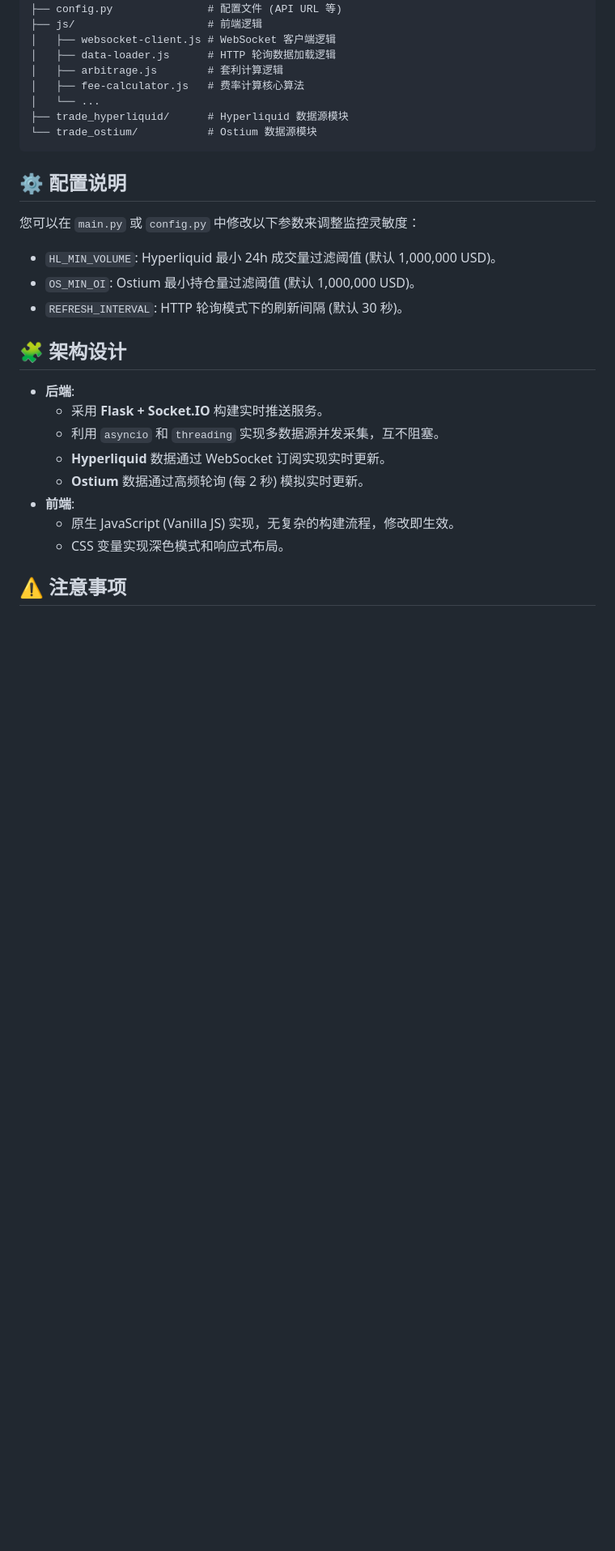
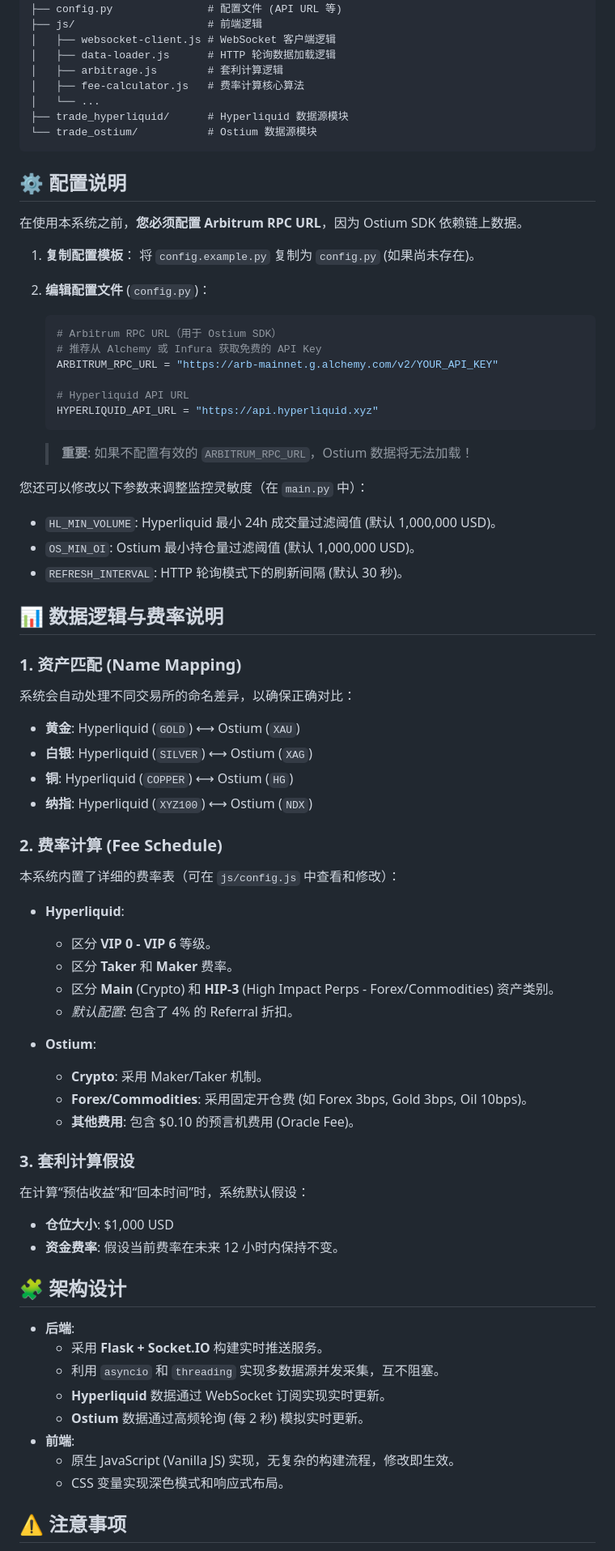
Before and after one commit to DING-88-DING/trade.xyz-ostium, a Markdown page: README.md, the part around the change. Shown at 81% size. GitHub-like rendering; blank space fills up the shorter version.

Commit message:
feat: 加readme

````diff
--- a/README.md
+++ b/README.md
@@ -100,11 +100,62 @@ trade.xyz-ostium/
 
 ## ⚙️ 配置说明
 
-您可以在 `main.py` 或 `config.py` 中修改以下参数来调整监控灵敏度：
+在使用本系统之前，**您必须配置 Arbitrum RPC URL**，因为 Ostium SDK 依赖链上数据。
+
+1.  **复制配置模板**：
+    将 `config.example.py` 复制为 `config.py` (如果尚未存在)。
+
+2.  **编辑配置文件** (`config.py`)：
+
+    ```python
+    # Arbitrum RPC URL（用于 Ostium SDK）
+    # 推荐从 Alchemy 或 Infura 获取免费的 API Key
+    ARBITRUM_RPC_URL = "https://arb-mainnet.g.alchemy.com/v2/YOUR_API_KEY"
+
+    # Hyperliquid API URL
+    HYPERLIQUID_API_URL = "https://api.hyperliquid.xyz"
+    ```
+
+    > **重要**: 如果不配置有效的 `ARBITRUM_RPC_URL`，Ostium 数据将无法加载！
+
+您还可以修改以下参数来调整监控灵敏度（在 `main.py` 中）：
 
 - `HL_MIN_VOLUME`: Hyperliquid 最小 24h 成交量过滤阈值 (默认 1,000,000 USD)。
 - `OS_MIN_OI`: Ostium 最小持仓量过滤阈值 (默认 1,000,000 USD)。
 - `REFRESH_INTERVAL`: HTTP 轮询模式下的刷新间隔 (默认 30 秒)。
+
+## 📊 数据逻辑与费率说明
+
+### 1. 资产匹配 (Name Mapping)
+
+系统会自动处理不同交易所的命名差异，以确保正确对比：
+
+- **黄金**: Hyperliquid (`GOLD`) ⟷ Ostium (`XAU`)
+- **白银**: Hyperliquid (`SILVER`) ⟷ Ostium (`XAG`)
+- **铜**: Hyperliquid (`COPPER`) ⟷ Ostium (`HG`)
+- **纳指**: Hyperliquid (`XYZ100`) ⟷ Ostium (`NDX`)
+
+### 2. 费率计算 (Fee Schedule)
+
+本系统内置了详细的费率表（可在 `js/config.js` 中查看和修改）：
+
+- **Hyperliquid**:
+  - 区分 **VIP 0 - VIP 6** 等级。
+  - 区分 **Taker** 和 **Maker** 费率。
+  - 区分 **Main** (Crypto) 和 **HIP-3** (High Impact Perps - Forex/Commodities) 资产类别。
+  - _默认配置_: 包含了 4% 的 Referral 折扣。
+
+- **Ostium**:
+  - **Crypto**: 采用 Maker/Taker 机制。
+  - **Forex/Commodities**: 采用固定开仓费 (如 Forex 3bps, Gold 3bps, Oil 10bps)。
+  - **其他费用**: 包含 $0.10 的预言机费用 (Oracle Fee)。
+
+### 3. 套利计算假设
+
+在计算“预估收益”和“回本时间”时，系统默认假设：
+
+- **仓位大小**: $1,000 USD
+- **资金费率**: 假设当前费率在未来 12 小时内保持不变。
 
 ## 🧩 架构设计
 
````
